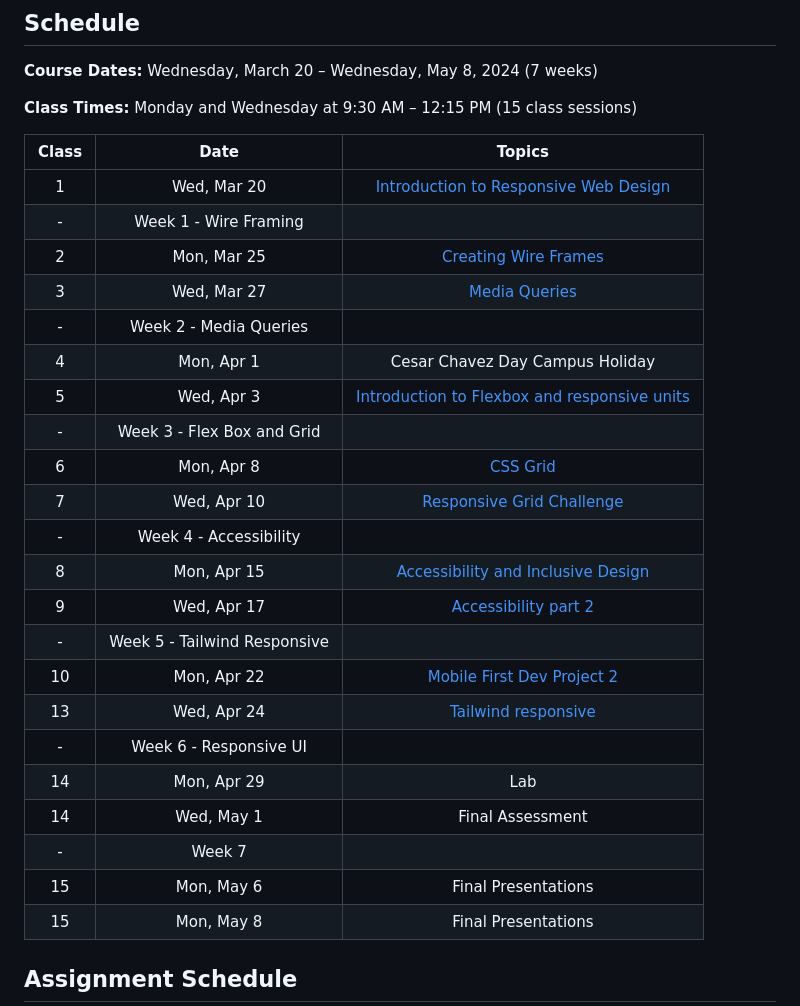
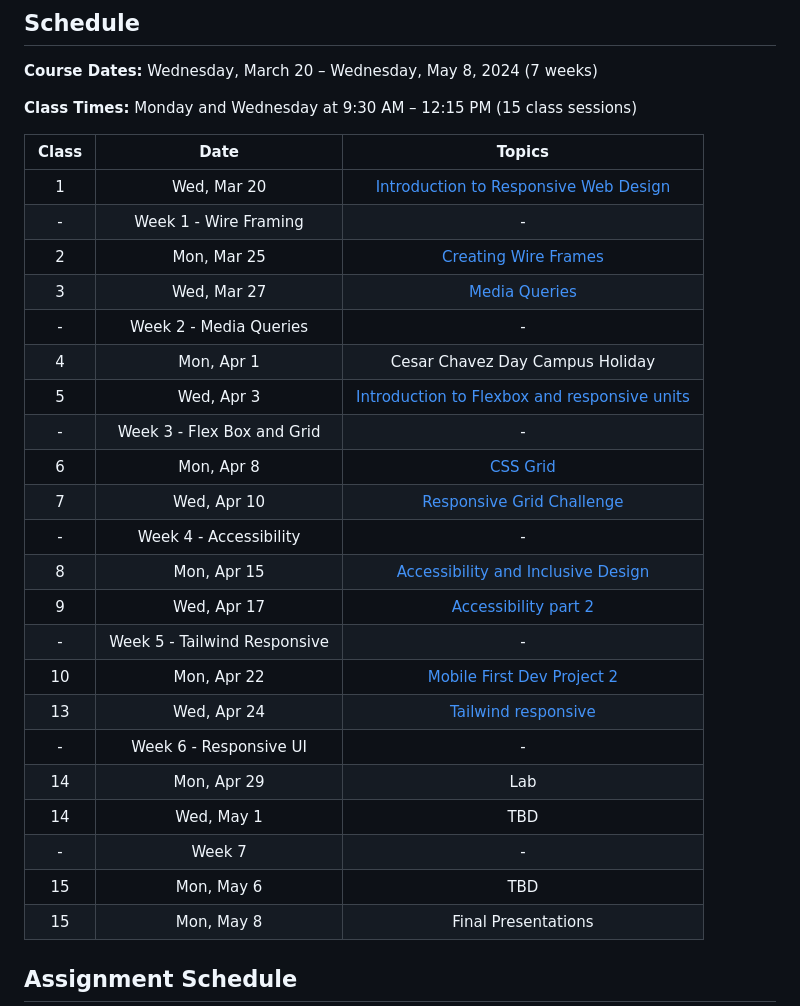
Before and after one commit to mikeygough/my-ACS-2330-Responsive-Web-Design, a Markdown page: readme.md, the part around the change. Rendered like a GitHub page.

```diff
--- a/readme.md
+++ b/readme.md
@@ -21,26 +21,26 @@ Students by the end of the course will be able to ...
 | Class |     Date    |                 Topics                  |
 |:-----:|:-----------:|:---------------------------------------:|
 |  1    | Wed, Mar 20 | [Introduction to Responsive Web Design] |
-|  -    | Week 1 - Wire Framing |                               |
+|  -    | Week 1 - Wire Framing |                -              |
 |  2    | Mon, Mar 25 | [Creating Wire Frames] |                |
 |  3    | Wed, Mar 27 | [Media Queries]                         |
-|  -    | Week 2 - Media Queries |                              |
+|  -    | Week 2 - Media Queries |               -              |
 |  4    | Mon, Apr  1 | Cesar Chavez Day Campus Holiday         |
 |  5    | Wed, Apr  3 | [Introduction to Flexbox and responsive units] |
-|  -    | Week 3 - Flex Box and Grid |                          |
+|  -    | Week 3 - Flex Box and Grid |           -              |
 |  6    | Mon, Apr  8 | [CSS Grid]                              |
 |  7    | Wed, Apr 10 | [Responsive Grid Challenge]             |
-|  -    | Week 4 - Accessibility |                              |
+|  -    | Week 4 - Accessibility |               -              |
 |  8    | Mon, Apr 15 | [Accessibility and Inclusive Design]    |
 |  9    | Wed, Apr 17 | [Accessibility part 2]                  |
-|  -    | Week 5 - Tailwind Responsive |                        |
+|  -    | Week 5 - Tailwind Responsive |         -              |
 | 10    | Mon, Apr 22 | [Mobile First Dev]  [Project 2]         |
 | 13    | Wed, Apr 24 | [Tailwind responsive]                   |
-|  -    | Week 6 - Responsive UI |                              |
+|  -    | Week 6 - Responsive UI |               -              |
 | 14    | Mon, Apr 29 | Lab                                     |
-| 14    | Wed, May  1 | Final Assessment                        |
-|  -    | Week 7      |                                         |
-| 15    | Mon, May  6 | Final Presentations                     |
+| 14    | Wed, May  1 | TBD                                     |
+|  -    | Week 7      |                          -              |
+| 15    | Mon, May  6 | TBD                                     |
 | 15    | Mon, May  8 | Final Presentations                     |
 
 [Introduction to Responsive Web Design]: ./class-1.md
```
